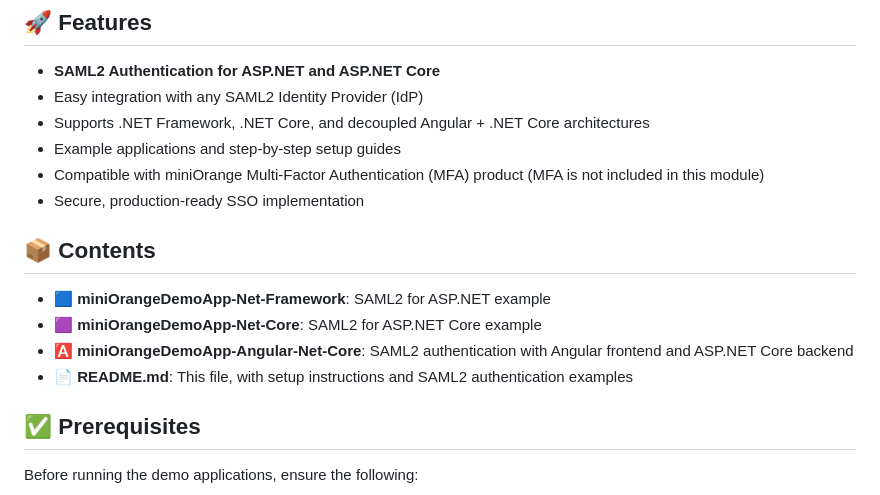
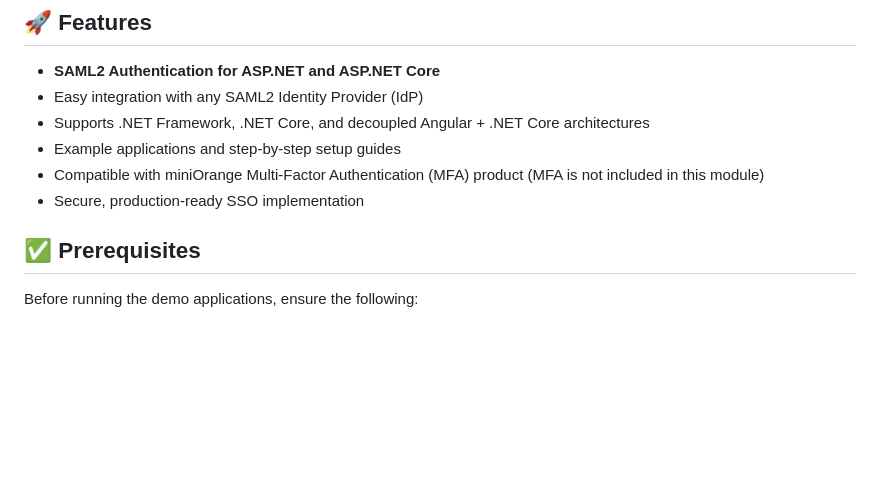
Before and after one commit to miniOrangeInC/AspNetSaml, a Markdown page: Readme.md, the part around the change. Drawn GitHub-style; blank space fills up the shorter version.

```diff
--- a/Readme.md
+++ b/Readme.md
@@ -18,14 +18,6 @@
 - Example applications and step-by-step setup guides
 - Compatible with miniOrange Multi-Factor Authentication (MFA) product (MFA is not included in this module)
 - Secure, production-ready SSO implementation
-
-
-## 📦 Contents
-
-- 🟦 **miniOrangeDemoApp-Net-Framework**: SAML2 for ASP.NET example
-- 🟪 **miniOrangeDemoApp-Net-Core**: SAML2 for ASP.NET Core example
-- 🅰️ **miniOrangeDemoApp-Angular-Net-Core**: SAML2 authentication with Angular frontend and ASP.NET Core backend
-- 📄 **README.md**: This file, with setup instructions and SAML2 authentication examples
 
 
 ## ✅ Prerequisites
```
